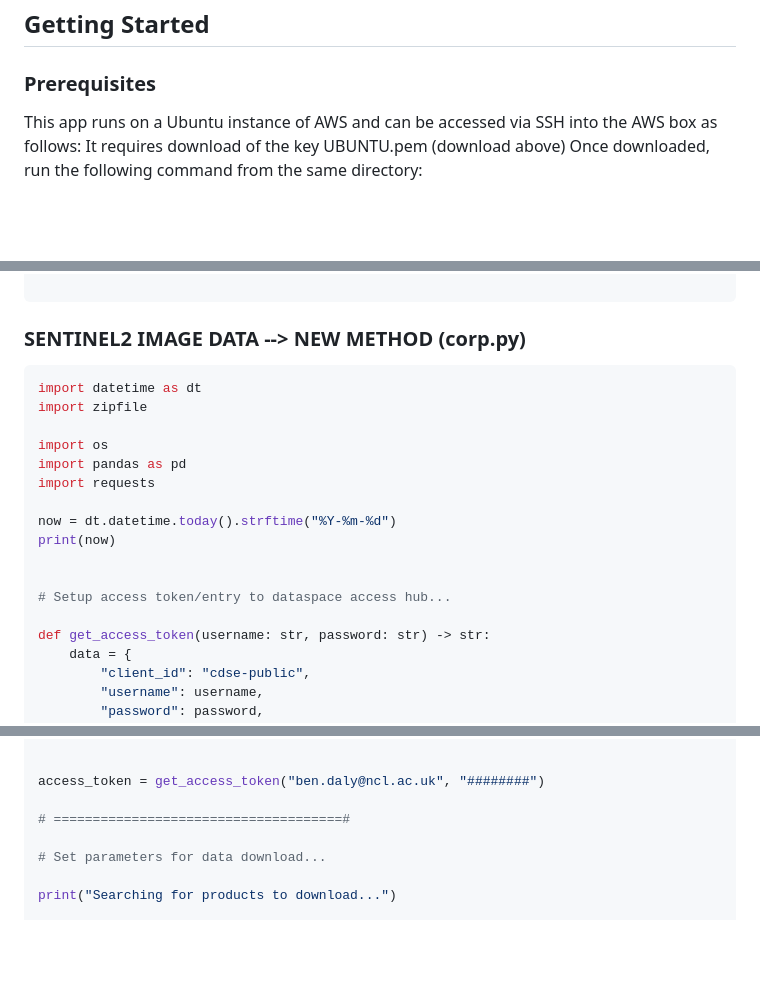
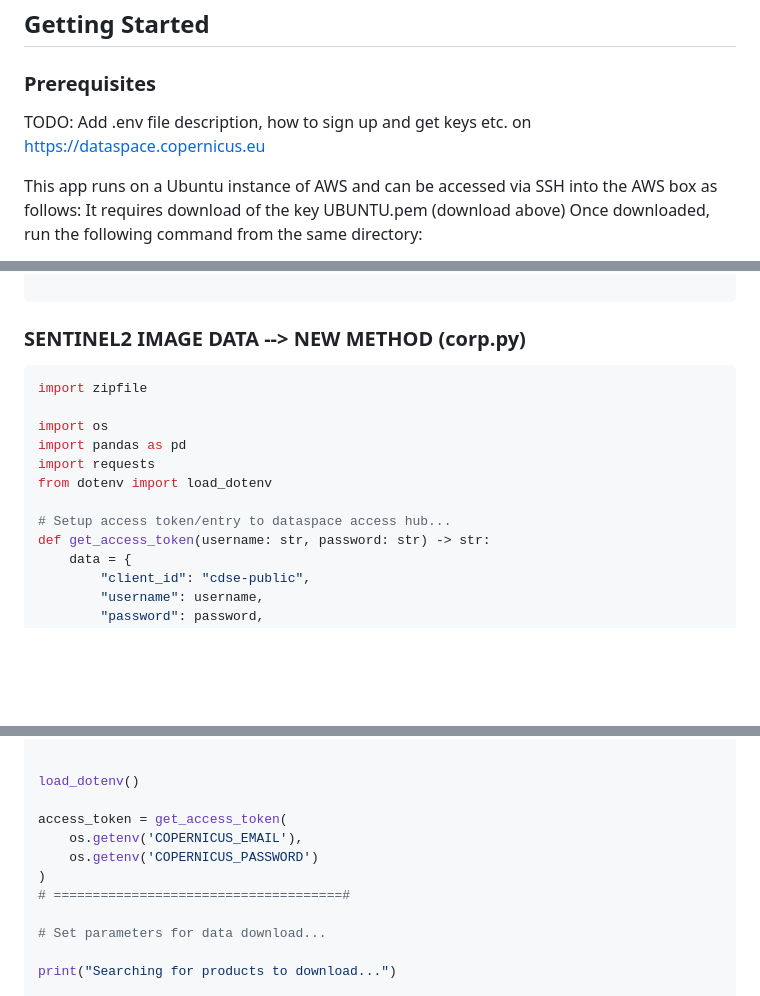
Before and after one commit to NewcastleRSE/water_hyacinth, a Markdown page: README.md, 3 parts joined by grey strips. Drawn GitHub-style; blank space fills up the shorter version.

Commit message:
.env introduced

````diff
--- a/README.md
+++ b/README.md
@@ -38,6 +38,8 @@ JavaScript
 ## Getting Started
 
 ### Prerequisites
+
+TODO: Add .env file description, how to sign up and get keys etc. on https://dataspace.copernicus.eu
 
 This app runs on a Ubuntu instance of AWS and can be accessed via SSH into the AWS box as follows:
 It requires download of the key UBUNTU.pem (download above)
@@ -145,19 +147,14 @@ api.get_product_odata(<product_id>, full=True)
 ### SENTINEL2 IMAGE DATA --> NEW METHOD (corp.py)
 
 ```python
-import datetime as dt
 import zipfile
 
 import os
 import pandas as pd
 import requests
-
-now = dt.datetime.today().strftime("%Y-%m-%d")
-print(now)
-
+from dotenv import load_dotenv
 
 # Setup access token/entry to dataspace access hub...
-
 def get_access_token(username: str, password: str) -> str:
     data = {
         "client_id": "cdse-public",
@@ -177,8 +174,12 @@ def get_access_token(username: str, password: str) -> str:
     return r.json()["access_token"]
 
 
-access_token = get_access_token("ben.daly@ncl.ac.uk", "########")
+load_dotenv()
 
+access_token = get_access_token(
+    os.getenv('COPERNICUS_EMAIL'),
+    os.getenv('COPERNICUS_PASSWORD')
+)
 # =====================================#
 
 # Set parameters for data download...
````
